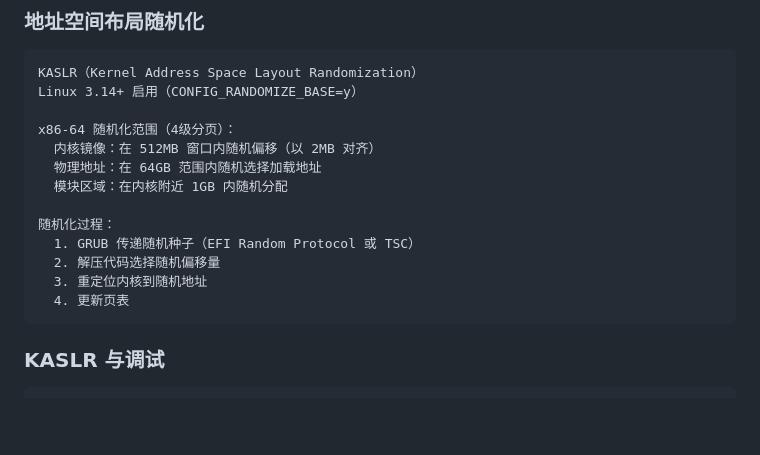
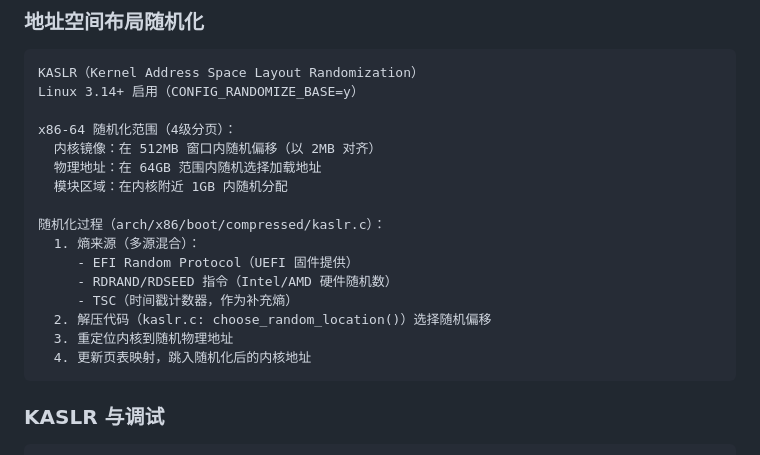
Before and after one commit to YYCB/how_to_learn_linux, a Markdown page: 14-启动流程深入/README.md, the part around the change. Rendered like a GitHub page; blank space fills up the shorter version.

Commit message:
docs: fix review comments in ch14 and ch15
- ch14 KASLR: expand entropy sources to include RDRAND/RDSEED and
  cite arch/x86/boot/compressed/kaslr.c for randomization location
- ch15 KASAN: clarify CONFIG_KASAN_GENERIC and CONFIG_KASAN_HW_TAGS
  are mutually exclusive (software vs hardware implementation)

Co-authored-by: Copilot <223556219+Copilot@users.noreply.github.com>

Co-authored-by: YYCB <23326150+YYCB@users.noreply.github.com>

````diff
--- a/14-启动流程深入/README.md
+++ b/14-启动流程深入/README.md
@@ -912,11 +912,14 @@ x86-64 随机化范围（4级分页）：
   物理地址：在 64GB 范围内随机选择加载地址
   模块区域：在内核附近 1GB 内随机分配
 
-随机化过程：
-  1. GRUB 传递随机种子（EFI Random Protocol 或 TSC）
-  2. 解压代码选择随机偏移量
-  3. 重定位内核到随机地址
-  4. 更新页表
+随机化过程（arch/x86/boot/compressed/kaslr.c）：
+  1. 熵来源（多源混合）：
+     - EFI Random Protocol（UEFI 固件提供）
+     - RDRAND/RDSEED 指令（Intel/AMD 硬件随机数）
+     - TSC（时间戳计数器，作为补充熵）
+  2. 解压代码（kaslr.c: choose_random_location()）选择随机偏移
+  3. 重定位内核到随机物理地址
+  4. 更新页表映射，跳入随机化后的内核地址
 ```
 
 ### KASLR 与调试
````
Also changed, not shown: 15-内核调试与性能/README.md (+3 -3 lines).
